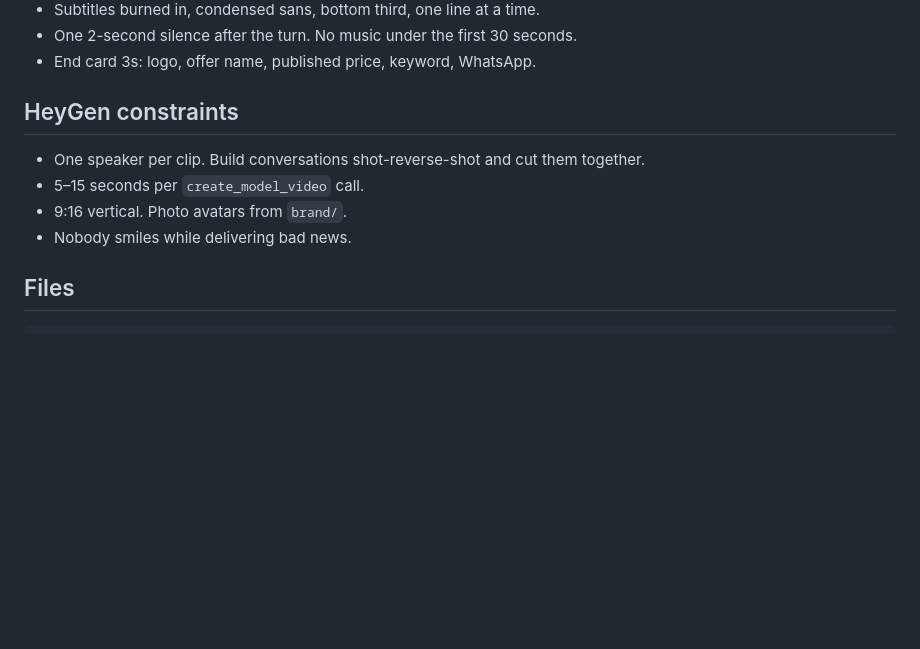
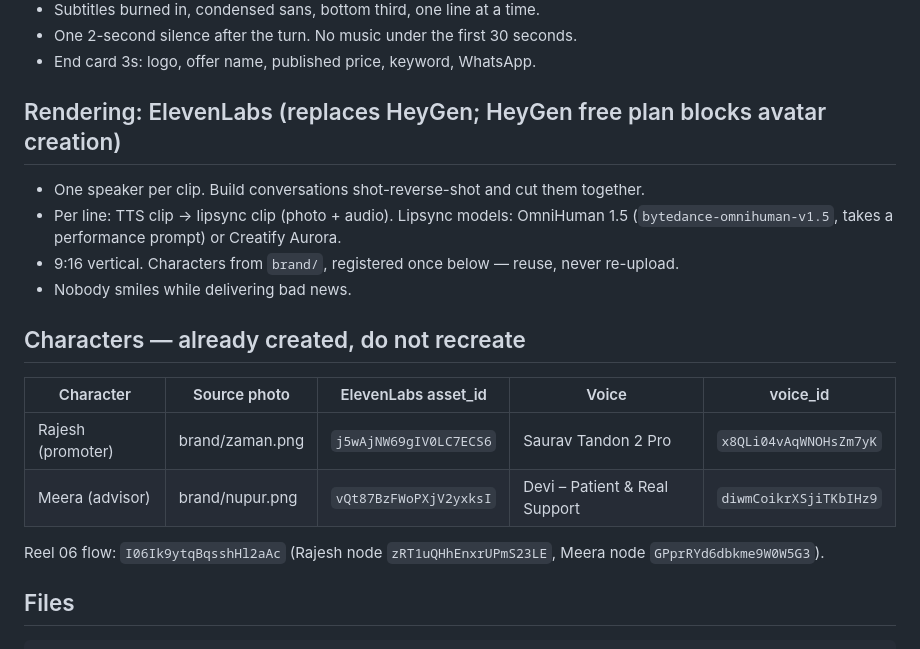
Before and after one commit to shaikhmohdzaman103-arch/Gayatri-Reels, a Markdown page: CLAUDE.md, the part around the change. Rendered like a GitHub page; blank space fills up the shorter version.

Commit message:
Switch rendering to ElevenLabs; record Rajesh and Meera character IDs
Co-Authored-By: Claude Opus 5.5 <noreply@anthropic.com>
Claude-Session: https://claude.ai/code/session_012twJDX7wtquVbyW1UMFVJG

```diff
--- a/CLAUDE.md
+++ b/CLAUDE.md
@@ -70,12 +70,22 @@ The end card names ONE offer and ONE keyword. Never two.
 - One 2-second silence after the turn. No music under the first 30 seconds.
 - End card 3s: logo, offer name, published price, keyword, WhatsApp.
 
-## HeyGen constraints
+## Rendering: ElevenLabs (replaces HeyGen; HeyGen free plan blocks avatar creation)
 
 - One speaker per clip. Build conversations shot-reverse-shot and cut them together.
-- 5–15 seconds per `create_model_video` call.
-- 9:16 vertical. Photo avatars from `brand/`.
+- Per line: TTS clip → lipsync clip (photo + audio). Lipsync models: OmniHuman 1.5
+  (`bytedance-omnihuman-v1.5`, takes a performance prompt) or Creatify Aurora.
+- 9:16 vertical. Characters from `brand/`, registered once below — reuse, never re-upload.
 - Nobody smiles while delivering bad news.
+
+## Characters — already created, do not recreate
+
+| Character | Source photo | ElevenLabs asset_id | Voice | voice_id |
+|---|---|---|---|---|
+| Rajesh (promoter) | brand/zaman.png | `j5wAjNW69gIV0LC7ECS6` | Saurav Tandon 2 Pro | `x8QLi04vAqWNOHsZm7yK` |
+| Meera (advisor) | brand/nupur.png | `vQt87BzFWoPXjV2yxksI` | Devi – Patient & Real Support | `diwmCoikrXSjiTKbIHz9` |
+
+Reel 06 flow: `I06Ik9ytqBqsshHl2aAc` (Rajesh node `zRT1uQHhEnxrUPmS23LE`, Meera node `GPprRYd6dbkme9W0W5G3`).
 
 ## Files
 
```
Also changed, not shown: scripts/06-system.md (+22 -22 lines).
